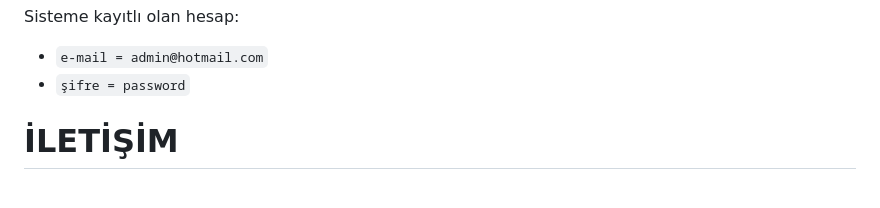
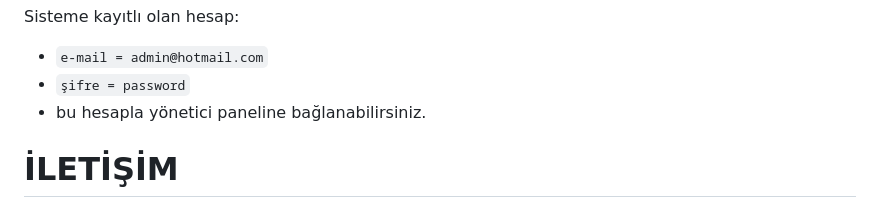
Before and after one commit to mestquik/second_hand2_ilan_site, a Markdown page: README.md, the part around the change. GitHub-like rendering.

```diff
--- a/README.md
+++ b/README.md
@@ -1,6 +1,7 @@
 Sisteme kayıtlı olan hesap:
 - ` e-mail = admin@hotmail.com `
 - ` şifre = password `
+- bu hesapla yönetici paneline bağlanabilirsiniz.
 
 
 # İLETİŞİM
```
